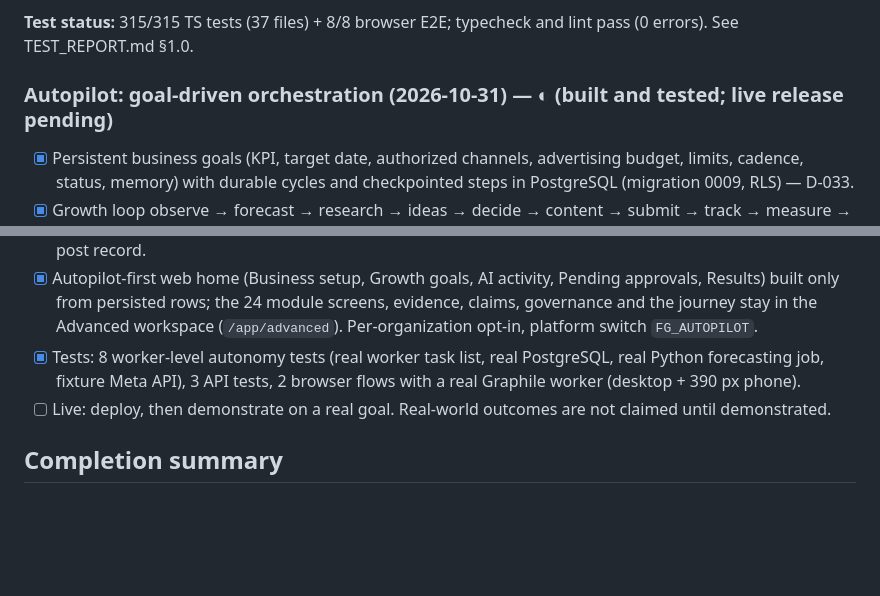
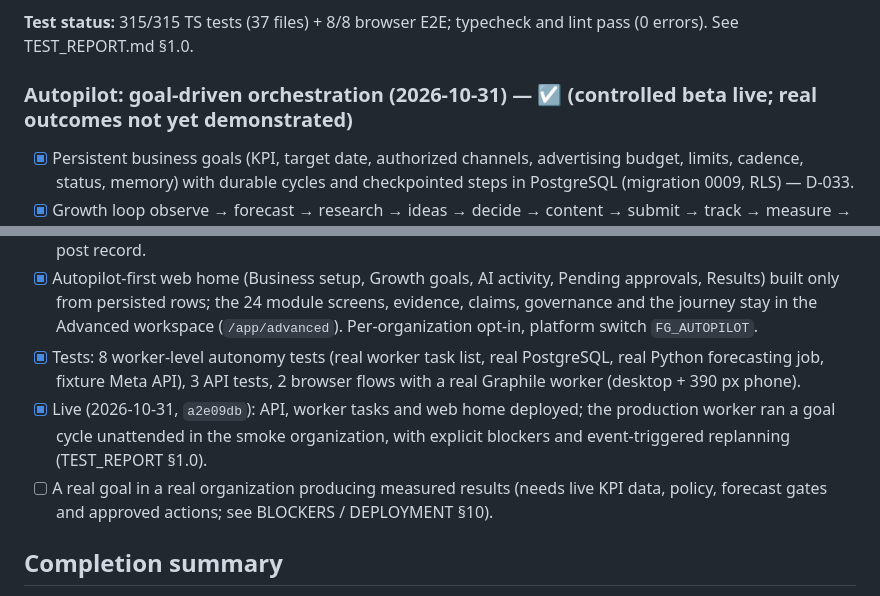
Before and after one commit to getRabbi/future_market_ai, a Markdown page: PROGRESS.md, 2 parts joined by grey strips. Rendered like a GitHub page; blank space fills up the shorter version.

Commit message:
docs: live verification of the Autopilot release
Co-Authored-By: Claude Opus 5.5 <noreply@anthropic.com>

```diff
--- a/PROGRESS.md
+++ b/PROGRESS.md
@@ -125,7 +125,7 @@ The sequence follows the product plan's P0 gates (evidence, policy, capability/l
 
 **Test status:** 315/315 TS tests (37 files) + 8/8 browser E2E; typecheck and lint pass (0 errors). See TEST_REPORT.md §1.0.
 
-### Autopilot: goal-driven orchestration (2026-10-31) — ◐ (built and tested; live release pending)
+### Autopilot: goal-driven orchestration (2026-10-31) — ☑ (controlled beta live; real outcomes not yet demonstrated)
 - [x] Persistent business goals (KPI, target date, authorized channels, advertising budget, limits, cadence, status, memory) with durable cycles and checkpointed steps in PostgreSQL (migration 0009, RLS) — D-033.
 - [x] Growth loop observe → forecast → research → ideas → decide → content → submit → track → measure → learn, delegating to M01/M04/M05/M06/M07/M08/M10/M13/M16/M18/M19/M23/M24; deterministic relevance planning that records why each module is used or left out.
 - [x] Background continuation: minute tick + per-goal advance jobs, leases with crash recovery, waits re-checked on schedule and on events, event-triggered replanning (verified/failed actions, new evidence, claims, connections, market changes) debounced to at most hourly.
@@ -134,7 +134,8 @@ The sequence follows the product plan's P0 gates (evidence, policy, capability/l
 - [x] Missing connections closed: App Store sales reports → M08 KPI series (`app.downloads.first_time`); forecast horizons sized to the history the engine accepts; social publish decisions get a linted, spam-guarded M16 post record.
 - [x] Autopilot-first web home (Business setup, Growth goals, AI activity, Pending approvals, Results) built only from persisted rows; the 24 module screens, evidence, claims, governance and the journey stay in the Advanced workspace (`/app/advanced`). Per-organization opt-in, platform switch `FG_AUTOPILOT`.
 - [x] Tests: 8 worker-level autonomy tests (real worker task list, real PostgreSQL, real Python forecasting job, fixture Meta API), 3 API tests, 2 browser flows with a real Graphile worker (desktop + 390 px phone).
-- [ ] Live: deploy, then demonstrate on a real goal. Real-world outcomes are not claimed until demonstrated.
+- [x] Live (2026-10-31, `a2e09db`): API, worker tasks and web home deployed; the production worker ran a goal cycle unattended in the smoke organization, with explicit blockers and event-triggered replanning (TEST_REPORT §1.0).
+- [ ] A real goal in a real organization producing measured results (needs live KPI data, policy, forecast gates and approved actions; see BLOCKERS / DEPLOYMENT §10).
 
 ## Completion summary
 
```
Also changed, not shown: TEST_REPORT.md (+2 -0 lines).
